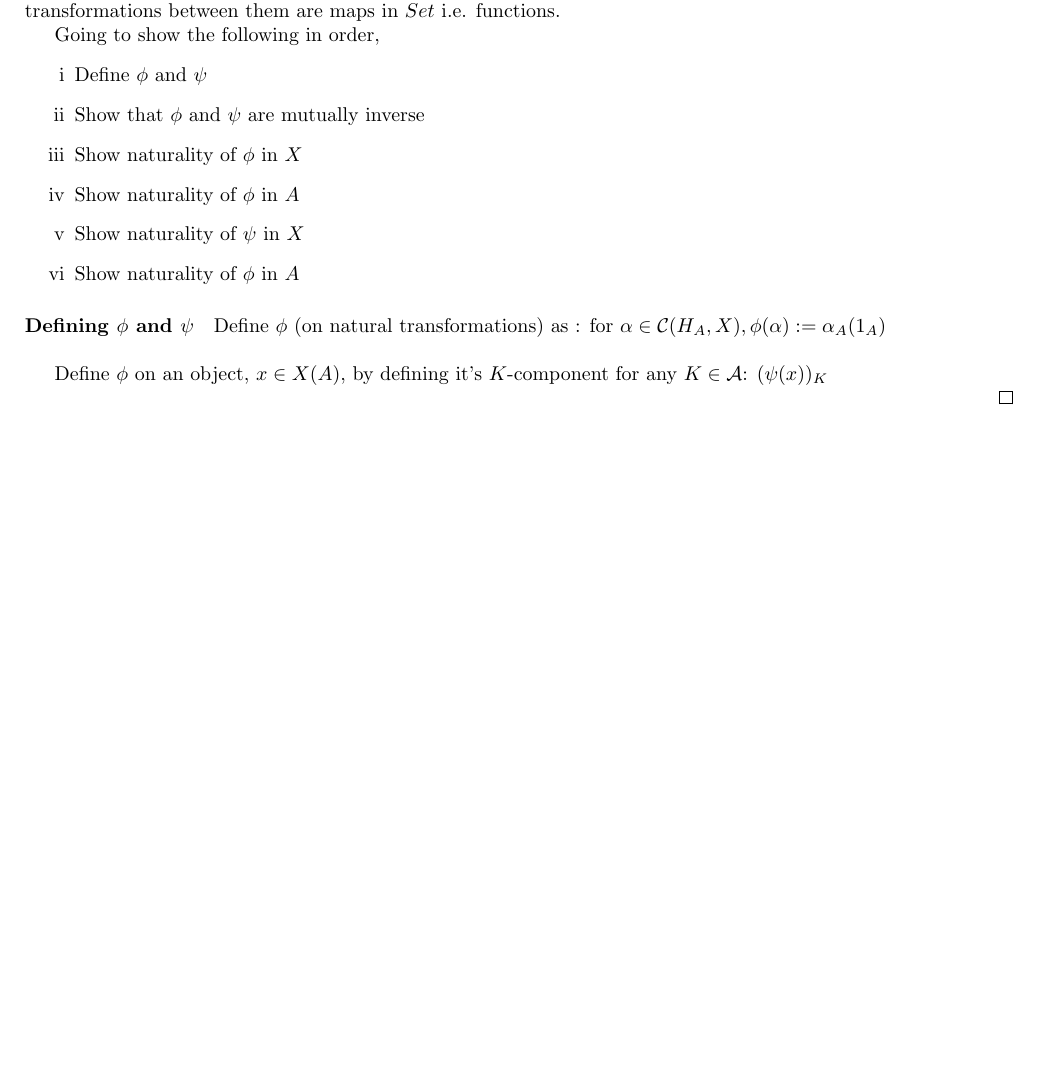
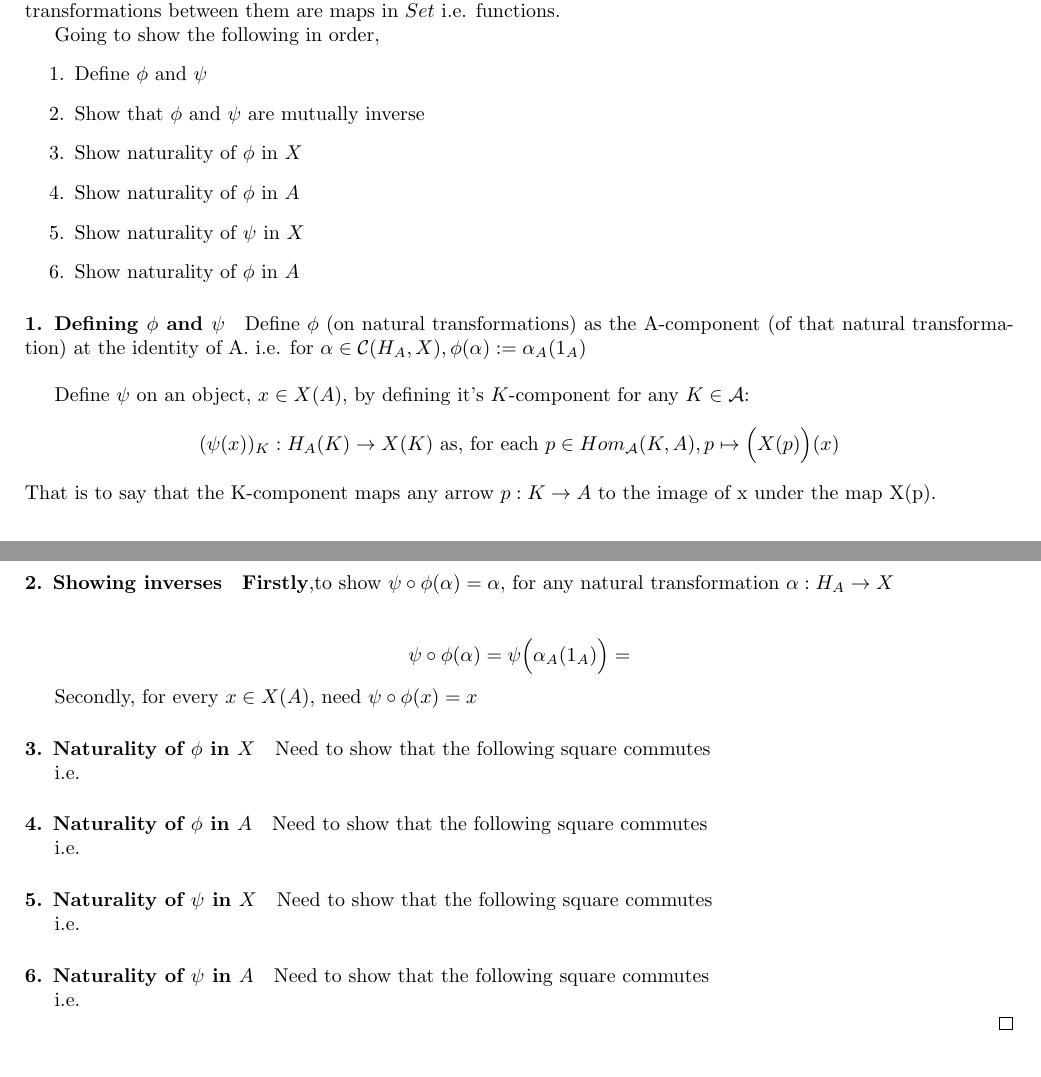
Before and after one commit to 4amVim/Undergrad-Thesis, a LaTeX thesis (Thesis/prepaper.tex): part of the page before the commit and two parts of pages 1 and 2 of 2 after it, the two joined at a grey line, cut so that both start at the same text, the shorter picture padded with empty space. Compiled offline with pdfLaTeX.

Commit message:
set out todos
that last description got rekt...

```diff
--- a/Thesis/prepaper.tex
+++ b/Thesis/prepaper.tex
@@ -80,13 +79,39 @@ Now, the question is wether the set of all natural transformations is a set
 		\item Show naturality of $\phi$ in $A$
 	\end{enumerate}
 
-	\paragraph{Defining $\phi$ and $\psi$}
-	Define $\phi$ (on natural transformations) as : for $\alpha \in \mathcal{C}(H_A,X) ,
+	\paragraph{1. Defining $\phi$ and $\psi$}
+	Define $\phi$ (on natural transformations) as the A-component (of that natural transformation)
+	at the identity of A. i.e. for $\alpha \in \mathcal{C}(H_A,X) ,
 	\phi(\alpha):= \alpha_A(1_A) $ \\
 
-	Define $\phi$ on an object, $ x \in X(A), $ by defining it's $K$-component for any $K \in \mathcal{A} $:
-	$({\psi(x)})_K$
+	Define $\psi$ on an object, $ x \in X(A), $ by defining it's $K$-component for any $K \in \mathcal{A} $:
+	\[({\psi(x)})_K : H_A(K) \to X(K)
+	\text{ as, for each } p\in Hom_{\mathcal{A} }(K,A), p \mapsto \Big(X(p)\Big)(x) \]
+	That is to say that the K-component maps any arrow $p:K \to A$ to the image of x under the map X(p).
 
+	\paragraph {2. Showing inverses} \textbf{Firstly},to show $\psi \circ \phi (\alpha) = \alpha $,
+	for any natural transformation $\alpha: H_A \to X$\\
+
+	\[ \psi \circ \phi (\alpha) = \psi \Big(\alpha_A(1_A) \Big) =  \]
+
+	Secondly, for every $x \in X(A)$, need $\psi \circ \phi (x) = x$
+
+	\paragraph{3. Naturality of $\phi$ in $X$}
+	Need to show that the following square commutes
+
+	i.e.
+	\paragraph{4. Naturality of $\phi$ in $A$}
+	Need to show that the following square commutes
+
+	i.e.
+	\paragraph{5. Naturality of $\psi$ in $X$}
+	Need to show that the following square commutes
+
+	i.e.
+	\paragraph{6. Naturality of $\psi$ in $A$}
+	Need to show that the following square commutes
+
+	i.e.
 
 \end{proof}
 
```
Also changed, not shown: Thesis/prepaper.pdf, Thesis/prepaper.tex (3 more changed lines).
